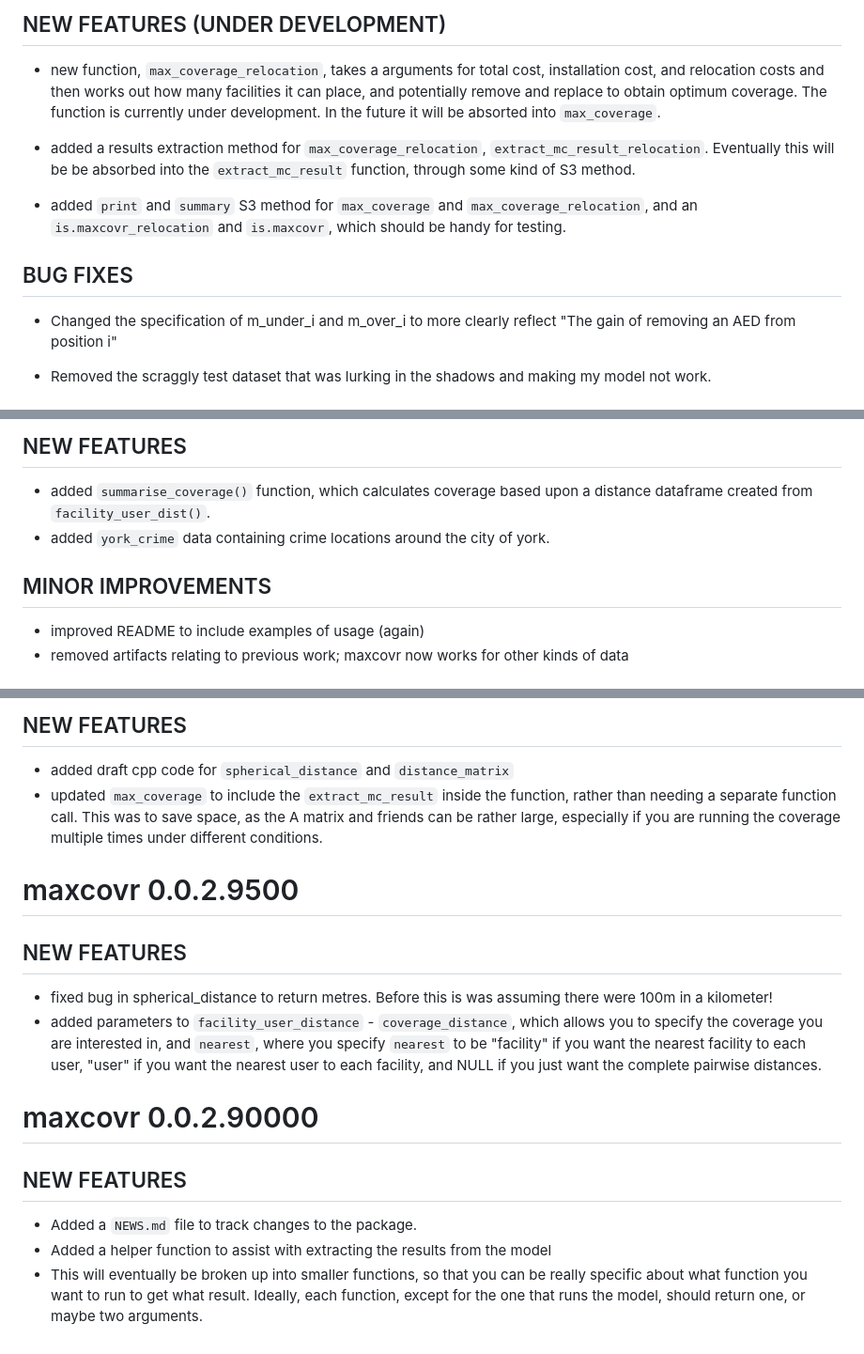
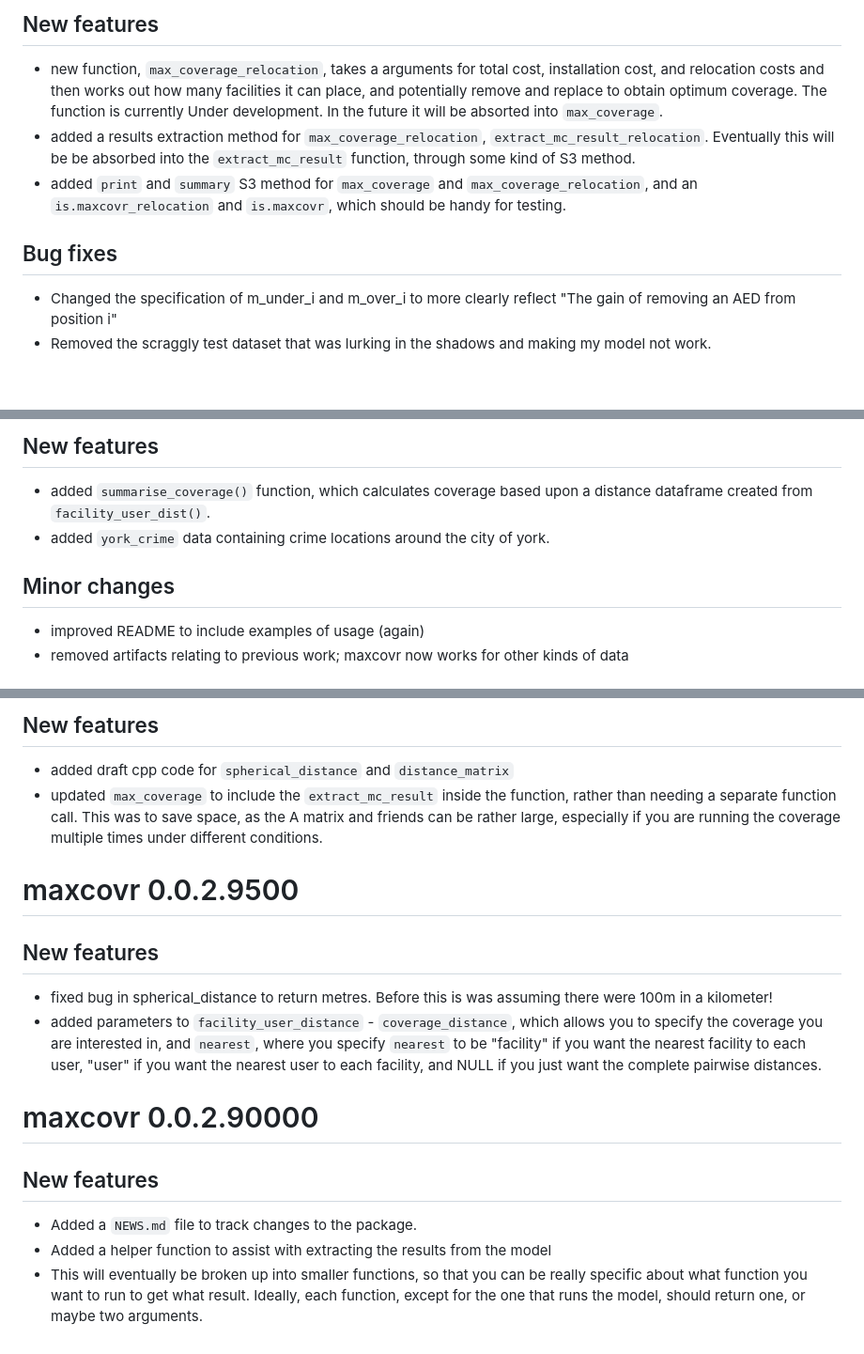
Before and after one commit to njtierney/maxcovr, a Markdown page: NEWS.md, 3 parts joined by grey strips. Shown: that part at 94% size. Rendered like a GitHub page.

```diff
--- a/NEWS.md
+++ b/NEWS.md
@@ -62,16 +62,13 @@ that used this software. The API of maxcovr is likely to change from here.
 
-## NEW FEATURES (UNDER DEVELOPMENT)
+## New features
 
-* new function, `max_coverage_relocation`, takes a arguments for total cost, installation cost, and relocation costs and then works out how many facilities it can place, and potentially remove and replace to obtain optimum coverage. The function is currently under development. In the future it will be absorted into `max_coverage`.
+- new function, `max_coverage_relocation`, takes a arguments for total cost, installation cost, and relocation costs and then works out how many facilities it can place, and potentially remove and replace to obtain optimum coverage. The function is currently Under development. In the future it will be absorted into `max_coverage`.
+- added a results extraction method for `max_coverage_relocation`, `extract_mc_result_relocation`. Eventually this will be be absorbed into the `extract_mc_result` function, through some kind of S3 method.
+- added `print` and `summary` S3 method for `max_coverage` and `max_coverage_relocation`, and an `is.maxcovr_relocation` and `is.maxcovr`, which should be handy for testing.
 
-* added a results extraction method for `max_coverage_relocation`, `extract_mc_result_relocation`. Eventually this will be be absorbed into the `extract_mc_result` function, through some kind of S3 method.
+## Bug fixes
 
-* added `print` and `summary` S3 method for `max_coverage` and `max_coverage_relocation`, and an `is.maxcovr_relocation` and `is.maxcovr`, which should be handy for testing.
-
-## BUG FIXES
-
-* Changed the specification of m_under_i and m_over_i to more clearly reflect "The gain of removing an AED from position i"
-
-* Removed the scraggly test dataset that was lurking in the shadows and making my model not work.
+- Changed the specification of m_under_i and m_over_i to more clearly reflect "The gain of removing an AED from position i"
+- Removed the scraggly test dataset that was lurking in the shadows and making my model not work.
 
 
@@ -101,12 +97,12 @@ that used this software. The API of maxcovr is likely to change from here.
 
-## NEW FEATURES
+## New features
 
-* added `summarise_coverage()` function, which calculates coverage based upon a distance dataframe created from `facility_user_dist()`.
-* added `york_crime` data containing crime locations around the city of york.
+- added `summarise_coverage()` function, which calculates coverage based upon a distance dataframe created from `facility_user_dist()`.
+- added `york_crime` data containing crime locations around the city of york.
 
 
-## MINOR IMPROVEMENTS
+## Minor changes
 
-* improved README to include examples of usage (again)
-* removed artifacts relating to previous work; maxcovr now works for other kinds of data
+- improved README to include examples of usage (again)
+- removed artifacts relating to previous work; maxcovr now works for other kinds of data
 
@@ -126,23 +122,20 @@ that used this software. The API of maxcovr is likely to change from here.
 
-## NEW FEATURES
+## New features
 
-* added draft cpp code for `spherical_distance` and `distance_matrix`
-* updated `max_coverage` to include the `extract_mc_result` inside the function, rather than needing a separate function call. This was to save space, as the A matrix and friends can be rather large, especially if you are running the coverage multiple times under different conditions.
+- added draft cpp code for `spherical_distance` and `distance_matrix`
+- updated `max_coverage` to include the `extract_mc_result` inside the function, rather than needing a separate function call. This was to save space, as the A matrix and friends can be rather large, especially if you are running the coverage multiple times under different conditions.
 
 # maxcovr 0.0.2.9500
 
-## NEW FEATURES
+## New features
 
-* fixed bug in spherical_distance to return metres. Before this is was assuming there were 100m in a kilometer!
-* added parameters to `facility_user_distance` - `coverage_distance`, which allows you to specify the coverage you are interested in, and `nearest`, where you specify `nearest` to be "facility" if you want the nearest facility to each user, "user" if you want the nearest user to each facility, and NULL if you just want the complete pairwise distances.
+- fixed bug in spherical_distance to return metres. Before this is was assuming there were 100m in a kilometer!
+- added parameters to `facility_user_distance` - `coverage_distance`, which allows you to specify the coverage you are interested in, and `nearest`, where you specify `nearest` to be "facility" if you want the nearest facility to each user, "user" if you want the nearest user to each facility, and NULL if you just want the complete pairwise distances.
 
 # maxcovr 0.0.2.90000
 
-## NEW FEATURES
+## New features
 
-* Added a `NEWS.md` file to track changes to the package.
-* Added a helper function to assist with extracting the results from the model
-* This will eventually be broken up into smaller functions, so that you can be really specific about what function you want to run to get what result. Ideally, each function, except for the one that runs the model, should return one, or maybe two arguments.
-
-
-<!--NEW FEATURES, MINOR IMPROVEMENTS, BUG FIXES, DEPRECATED AND DEFUNCT -- >
+- Added a `NEWS.md` file to track changes to the package.
+- Added a helper function to assist with extracting the results from the model
+- This will eventually be broken up into smaller functions, so that you can be really specific about what function you want to run to get what result. Ideally, each function, except for the one that runs the model, should return one, or maybe two arguments.
```
Also changed, not shown: other parts of NEWS.md (+60 -61 lines).
